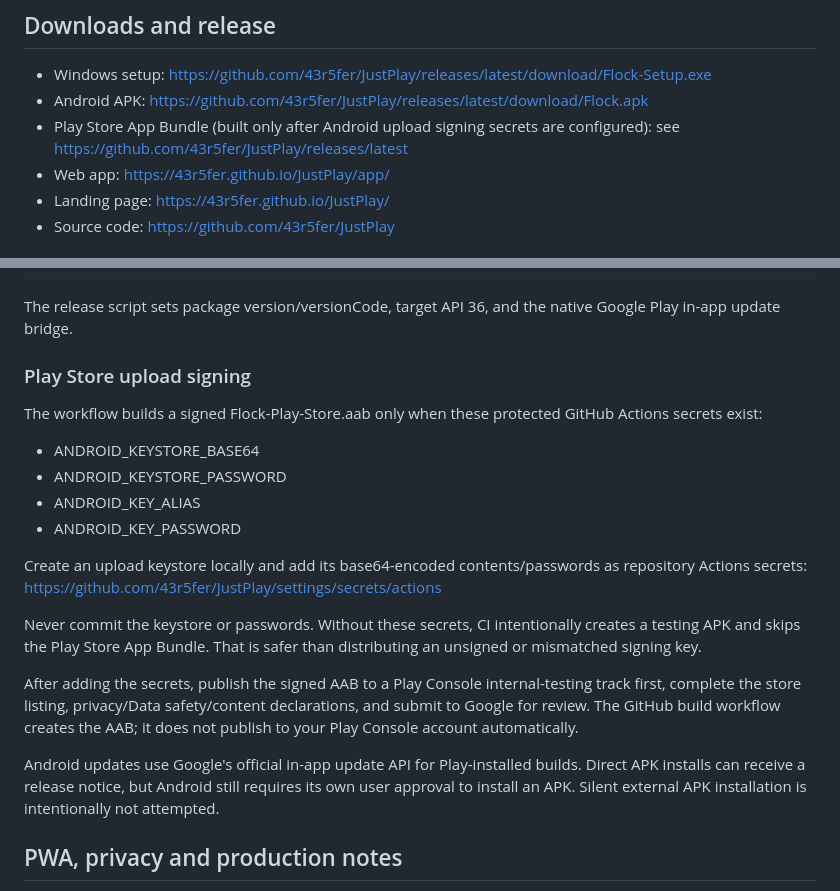
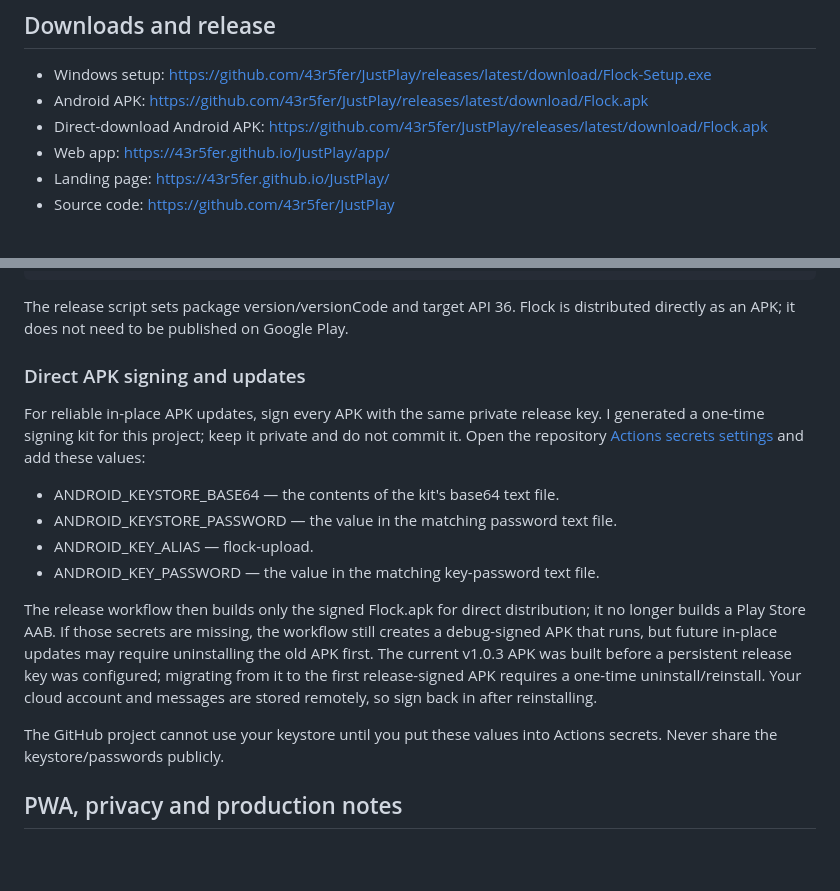
Before and after one commit to 43r5fer/JustPlay, a Markdown page: README.md, 2 parts joined by grey strips. GitHub-like rendering; blank space fills up the shorter version.

Commit message:
Document direct APK distribution and stable signing setup without Play Store release

```diff
--- a/README.md
+++ b/README.md
@@ -20,7 +20,7 @@ Flock is a cross-platform messenger for Windows, Android and the web. Accounts u
 
 - Windows setup: https://github.com/43r5fer/JustPlay/releases/latest/download/Flock-Setup.exe
 - Android APK: https://github.com/43r5fer/JustPlay/releases/latest/download/Flock.apk
-- Play Store App Bundle (built only after Android upload signing secrets are configured): see https://github.com/43r5fer/JustPlay/releases/latest
+- Direct-download Android APK: https://github.com/43r5fer/JustPlay/releases/latest/download/Flock.apk
 - Web app: https://43r5fer.github.io/JustPlay/app/
 - Landing page: https://43r5fer.github.io/JustPlay/
 - Source code: https://github.com/43r5fer/JustPlay
@@ -74,25 +74,20 @@ node scripts/patch-android-manifest.mjs
 node scripts/patch-android-release.mjs
 ~~~
 
-The release script sets package version/versionCode, target API 36, and the native Google Play in-app update bridge.
+The release script sets package version/versionCode and target API 36. Flock is distributed directly as an APK; it does not need to be published on Google Play.
 
-### Play Store upload signing
+### Direct APK signing and updates
 
-The workflow builds a signed Flock-Play-Store.aab only when these protected GitHub Actions secrets exist:
+For reliable in-place APK updates, sign every APK with the same private release key. I generated a one-time signing kit for this project; keep it private and do not commit it. Open the repository [Actions secrets settings](https://github.com/43r5fer/JustPlay/settings/secrets/actions) and add these values:
 
-- ANDROID_KEYSTORE_BASE64
-- ANDROID_KEYSTORE_PASSWORD
-- ANDROID_KEY_ALIAS
-- ANDROID_KEY_PASSWORD
+- ANDROID_KEYSTORE_BASE64 — the contents of the kit's base64 text file.
+- ANDROID_KEYSTORE_PASSWORD — the value in the matching password text file.
+- ANDROID_KEY_ALIAS — flock-upload.
+- ANDROID_KEY_PASSWORD — the value in the matching key-password text file.
 
-Create an upload keystore locally and add its base64-encoded contents/passwords as repository Actions secrets:
-https://github.com/43r5fer/JustPlay/settings/secrets/actions
+The release workflow then builds only the signed Flock.apk for direct distribution; it no longer builds a Play Store AAB. If those secrets are missing, the workflow still creates a debug-signed APK that runs, but future in-place updates may require uninstalling the old APK first. The current v1.0.3 APK was built before a persistent release key was configured; migrating from it to the first release-signed APK requires a one-time uninstall/reinstall. Your cloud account and messages are stored remotely, so sign back in after reinstalling.
 
-Never commit the keystore or passwords. Without these secrets, CI intentionally creates a testing APK and skips the Play Store App Bundle. That is safer than distributing an unsigned or mismatched signing key.
-
-After adding the secrets, publish the signed AAB to a Play Console internal-testing track first, complete the store listing, privacy/Data safety/content declarations, and submit to Google for review. The GitHub build workflow creates the AAB; it does not publish to your Play Console account automatically.
-
-Android updates use Google's official in-app update API for Play-installed builds. Direct APK installs can receive a release notice, but Android still requires its own user approval to install an APK. Silent external APK installation is intentionally not attempted.
+The GitHub project cannot use your keystore until you put these values into Actions secrets. Never share the keystore/passwords publicly.
 
 ## PWA, privacy and production notes
 
```
